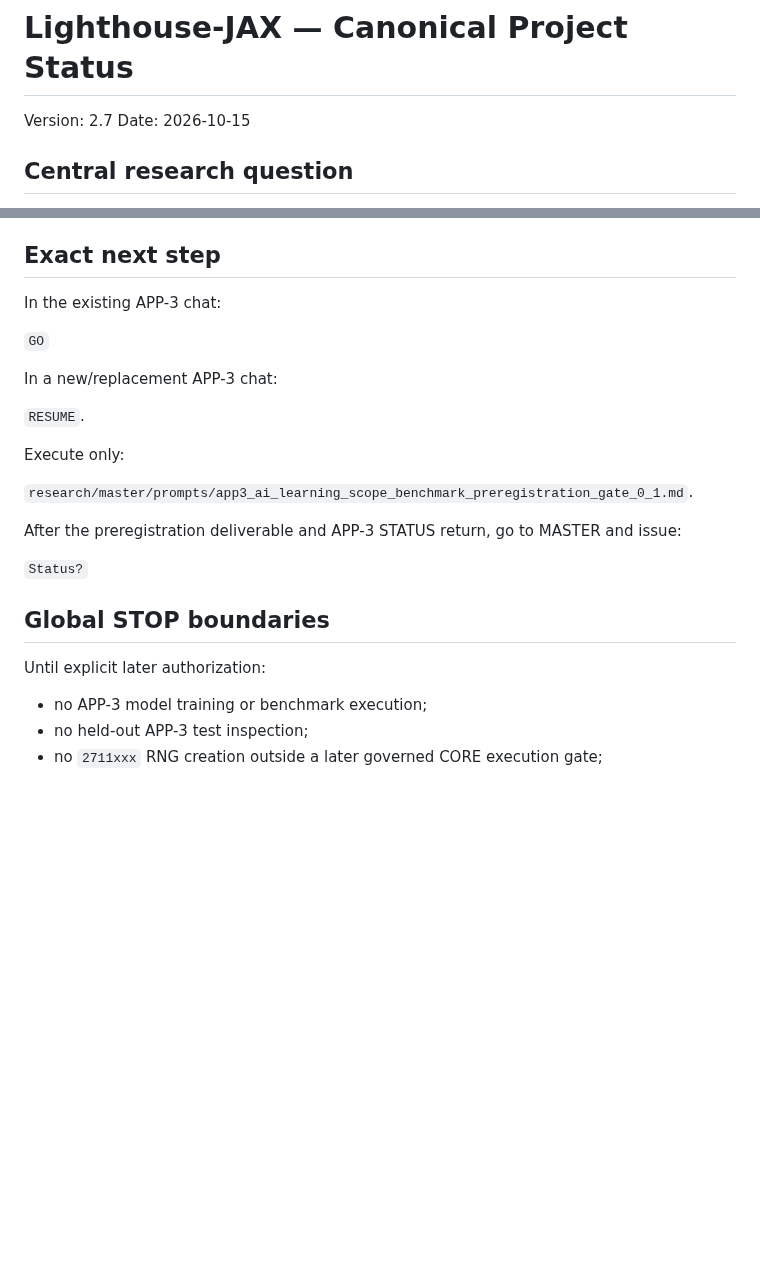
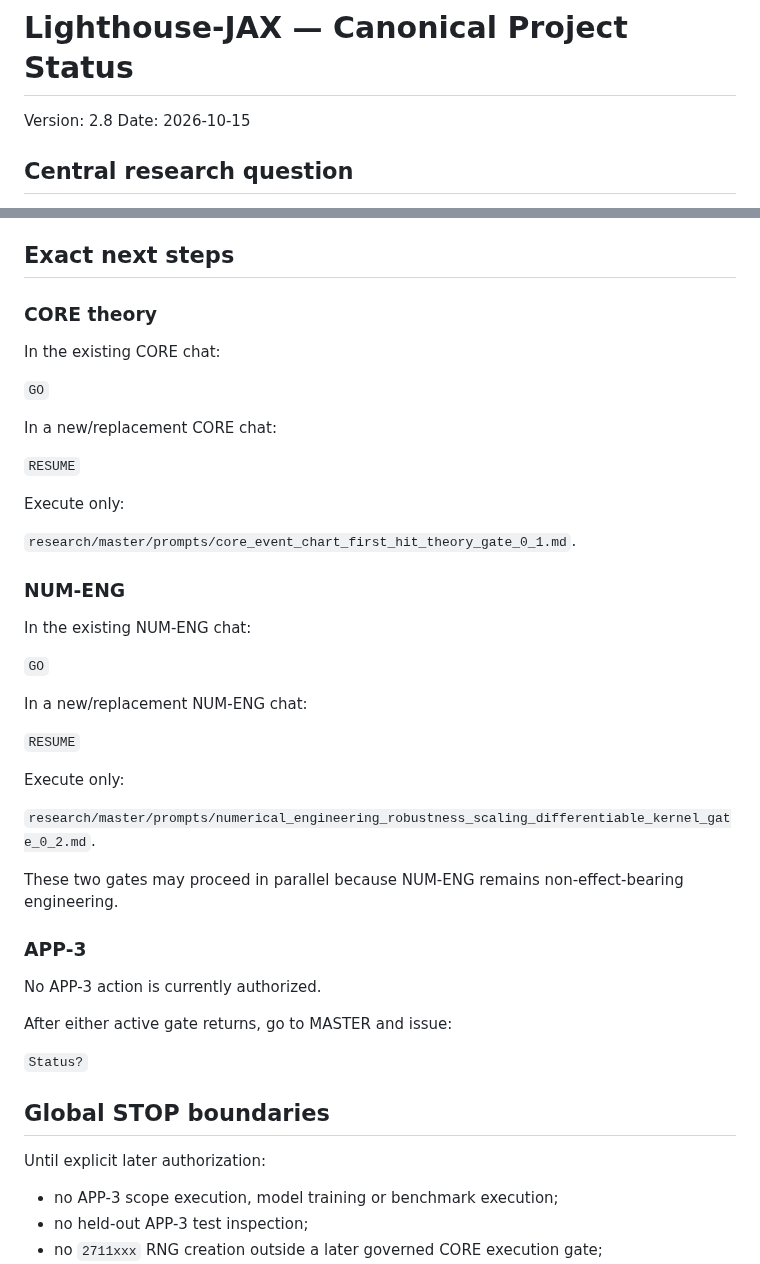
Before and after one commit to twkroll/haken-lighthouse-jax, a Markdown page: research/master/project_status.md, 2 parts joined by grey strips. Drawn GitHub-style; blank space fills up the shorter version.

Commit message:
Prioritize numerics and theory in project status v2.8

```diff
--- a/research/master/project_status.md
+++ b/research/master/project_status.md
@@ -1,6 +1,6 @@
 # Lighthouse-JAX — Canonical Project Status
 
-Version: 2.7
+Version: 2.8
 Date: 2026-10-15
 
 ## Central research question
@@ -148,21 +153,43 @@ After APP-3 returns to MASTER, MASTER will decide the next branch: an APP-3 exec
 19. RB-019 NUM-ENG Numerical Engineering Freeze 0.1 — FROZEN / STABLE ENGINEERING BASELINE
 20. RB-020 CORE v0.27c Whitened Trust-Region Laplace Execution Contract Freeze 0.1 — FROZEN / STABLE PRE-EXECUTION CONTRACT
 
-## Exact next step
+## Exact next steps
 
-In the existing APP-3 chat:
+### CORE theory
+
+In the existing CORE chat:
 
 `GO`
 
-In a new/replacement APP-3 chat:
+In a new/replacement CORE chat:
 
-`RESUME`.
+`RESUME`
 
 Execute only:
 
-`research/master/prompts/app3_ai_learning_scope_benchmark_preregistration_gate_0_1.md`.
+`research/master/prompts/core_event_chart_first_hit_theory_gate_0_1.md`.
 
-After the preregistration deliverable and APP-3 STATUS return, go to MASTER and issue:
+### NUM-ENG
+
+In the existing NUM-ENG chat:
+
+`GO`
+
+In a new/replacement NUM-ENG chat:
+
+`RESUME`
+
+Execute only:
+
+`research/master/prompts/numerical_engineering_robustness_scaling_differentiable_kernel_gate_0_2.md`.
+
+These two gates may proceed in parallel because NUM-ENG remains non-effect-bearing engineering.
+
+### APP-3
+
+No APP-3 action is currently authorized.
+
+After either active gate returns, go to MASTER and issue:
 
 `Status?`
 
@@ -170,7 +197,7 @@ After the preregistration deliverable and APP-3 STATUS return, go to MASTER and
 
 Until explicit later authorization:
 
-- no APP-3 model training or benchmark execution;
+- no APP-3 scope execution, model training or benchmark execution;
 - no held-out APP-3 test inspection;
 - no `2711xxx` RNG creation outside a later governed CORE execution gate;
 - no TR-27C execution;
```
Also changed, not shown: other parts of research/master/project_status.md (+14 -9 lines).
